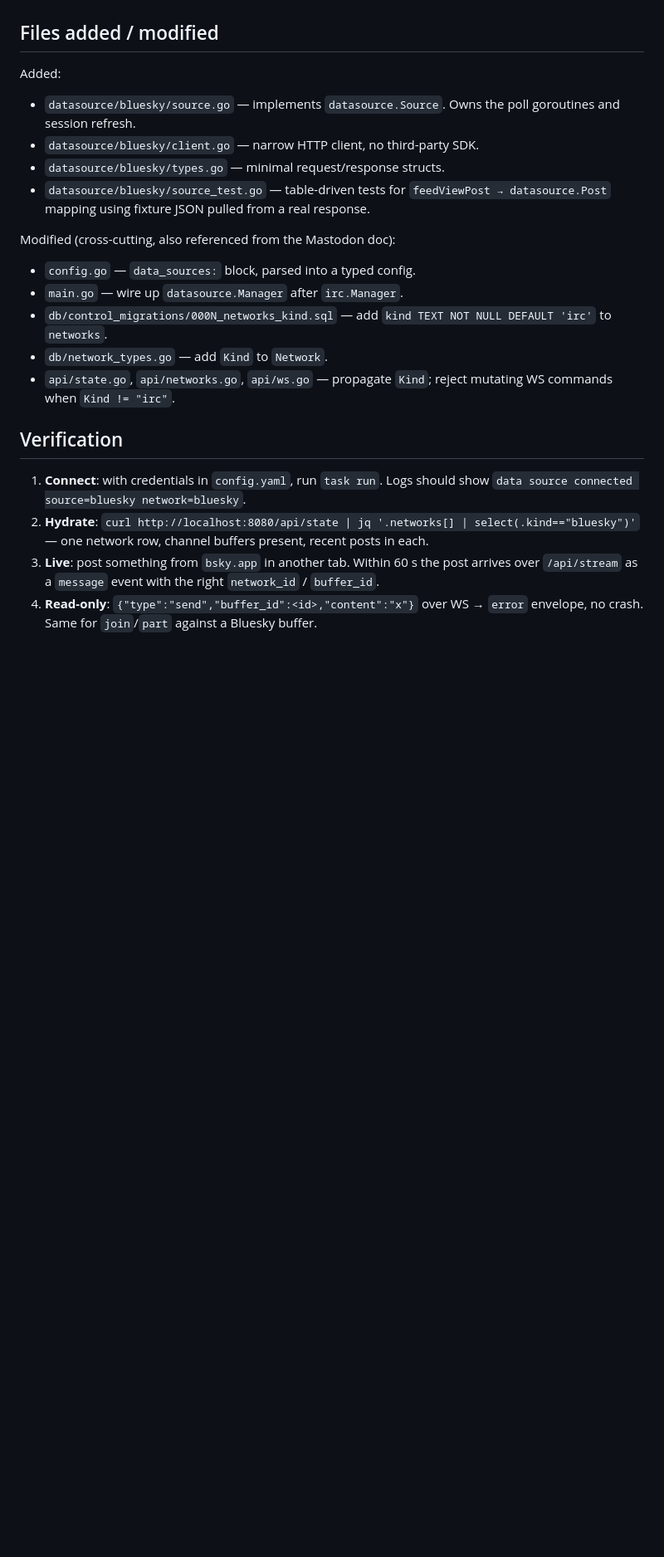
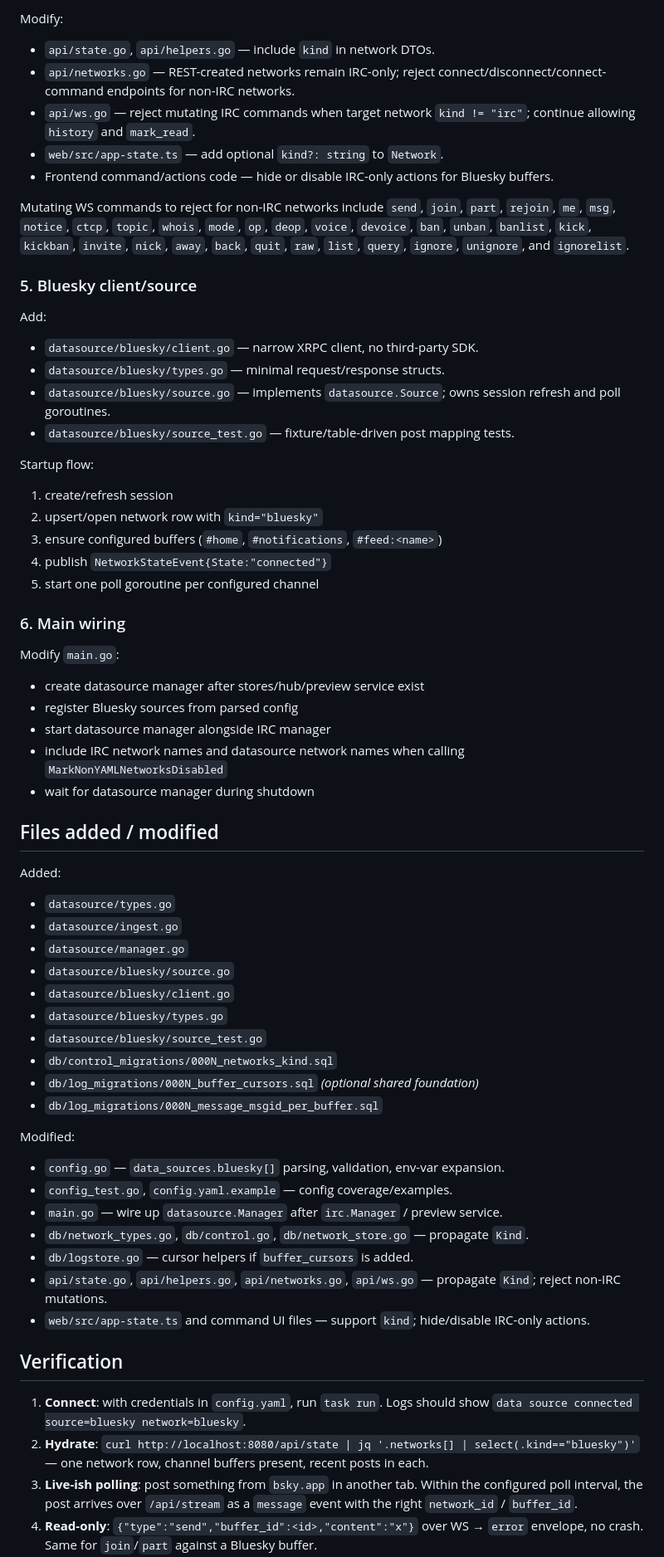
Before and after one commit to lepinkainen/lurker, a Markdown page: ai-docs/datasource-bluesky.md, the part around one of its changes. Shown at 83% size. Drawn GitHub-style; blank space fills up the shorter version.

Commit message:
docs(ai-docs): expand Bluesky datasource plan

```diff
--- a/ai-docs/datasource-bluesky.md
+++ b/ai-docs/datasource-bluesky.md
@@ -102,22 +175,68 @@ Two options:
+Modify:
+
+- `api/state.go`, `api/helpers.go` — include `kind` in network DTOs.
+- `api/networks.go` — REST-created networks remain IRC-only; reject connect/disconnect/connect-command endpoints for non-IRC networks.
+- `api/ws.go` — reject mutating IRC commands when target network `kind != "irc"`; continue allowing `history` and `mark_read`.
+- `web/src/app-state.ts` — add optional `kind?: string` to `Network`.
+- Frontend command/actions code — hide or disable IRC-only actions for Bluesky buffers.
+
+Mutating WS commands to reject for non-IRC networks include `send`, `join`, `part`, `rejoin`, `me`, `msg`, `notice`, `ctcp`, `topic`, `whois`, `mode`, `op`, `deop`, `voice`, `devoice`, `ban`, `unban`, `banlist`, `kick`, `kickban`, `invite`, `nick`, `away`, `back`, `quit`, `raw`, `list`, `query`, `ignore`, `unignore`, and `ignorelist`.
+
+### 5. Bluesky client/source
+
+Add:
+
+- `datasource/bluesky/client.go` — narrow XRPC client, no third-party SDK.
+- `datasource/bluesky/types.go` — minimal request/response structs.
+- `datasource/bluesky/source.go` — implements `datasource.Source`; owns session refresh and poll goroutines.
+- `datasource/bluesky/source_test.go` — fixture/table-driven post mapping tests.
+
+Startup flow:
+
+1. create/refresh session
+2. upsert/open network row with `kind="bluesky"`
+3. ensure configured buffers (`#home`, `#notifications`, `#feed:<name>`)
+4. publish `NetworkStateEvent{State:"connected"}`
+5. start one poll goroutine per configured channel
+
+### 6. Main wiring
+
+Modify `main.go`:
+
+- create datasource manager after stores/hub/preview service exist
+- register Bluesky sources from parsed config
+- start datasource manager alongside IRC manager
+- include IRC network names and datasource network names when calling `MarkNonYAMLNetworksDisabled`
+- wait for datasource manager during shutdown
 
 ## Files added / modified
 
 Added:
-- `datasource/bluesky/source.go` — implements `datasource.Source`. Owns the poll goroutines and session refresh.
-- `datasource/bluesky/client.go` — narrow HTTP client, no third-party SDK.
-- `datasource/bluesky/types.go` — minimal request/response structs.
-- `datasource/bluesky/source_test.go` — table-driven tests for `feedViewPost → datasource.Post` mapping using fixture JSON pulled from a real response.
 
-Modified (cross-cutting, also referenced from the Mastodon doc):
-- `config.go` — `data_sources:` block, parsed into a typed config.
-- `main.go` — wire up `datasource.Manager` after `irc.Manager`.
-- `db/control_migrations/000N_networks_kind.sql` — add `kind TEXT NOT NULL DEFAULT 'irc'` to `networks`.
-- `db/network_types.go` — add `Kind` to `Network`.
-- `api/state.go`, `api/networks.go`, `api/ws.go` — propagate `Kind`; reject mutating WS commands when `Kind != "irc"`.
+- `datasource/types.go`
+- `datasource/ingest.go`
+- `datasource/manager.go`
+- `datasource/bluesky/source.go`
+- `datasource/bluesky/client.go`
+- `datasource/bluesky/types.go`
+- `datasource/bluesky/source_test.go`
+- `db/control_migrations/000N_networks_kind.sql`
+- `db/log_migrations/000N_buffer_cursors.sql` *(optional shared foundation)*
+- `db/log_migrations/000N_message_msgid_per_buffer.sql`
+
+Modified:
+
+- `config.go` — `data_sources.bluesky[]` parsing, validation, env-var expansion.
+- `config_test.go`, `config.yaml.example` — config coverage/examples.
+- `main.go` — wire up `datasource.Manager` after `irc.Manager` / preview service.
+- `db/network_types.go`, `db/control.go`, `db/network_store.go` — propagate `Kind`.
+- `db/logstore.go` — cursor helpers if `buffer_cursors` is added.
+- `api/state.go`, `api/helpers.go`, `api/networks.go`, `api/ws.go` — propagate `Kind`; reject non-IRC mutations.
+- `web/src/app-state.ts` and command UI files — support `kind`; hide/disable IRC-only actions.
 
 ## Verification
 
 1. **Connect**: with credentials in `config.yaml`, run `task run`. Logs should show `data source connected source=bluesky network=bluesky`.
 2. **Hydrate**: `curl http://localhost:8080/api/state | jq '.networks[] | select(.kind=="bluesky")'` — one network row, channel buffers present, recent posts in each.
-3. **Live**: post something from `bsky.app` in another tab. Within 60 s the post arrives over `/api/stream` as a `message` event with the right `network_id` / `buffer_id`.
+3. **Live-ish polling**: post something from `bsky.app` in another tab. Within the configured poll interval, the post arrives over `/api/stream` as a `message` event with the right `network_id` / `buffer_id`.
 4. **Read-only**: `{"type":"send","buffer_id":<id>,"content":"x"}` over WS → `error` envelope, no crash. Same for `join`/`part` against a Bluesky buffer.
```
Also changed, not shown: other parts of ai-docs/datasource-bluesky.md (+106 -31 lines).
